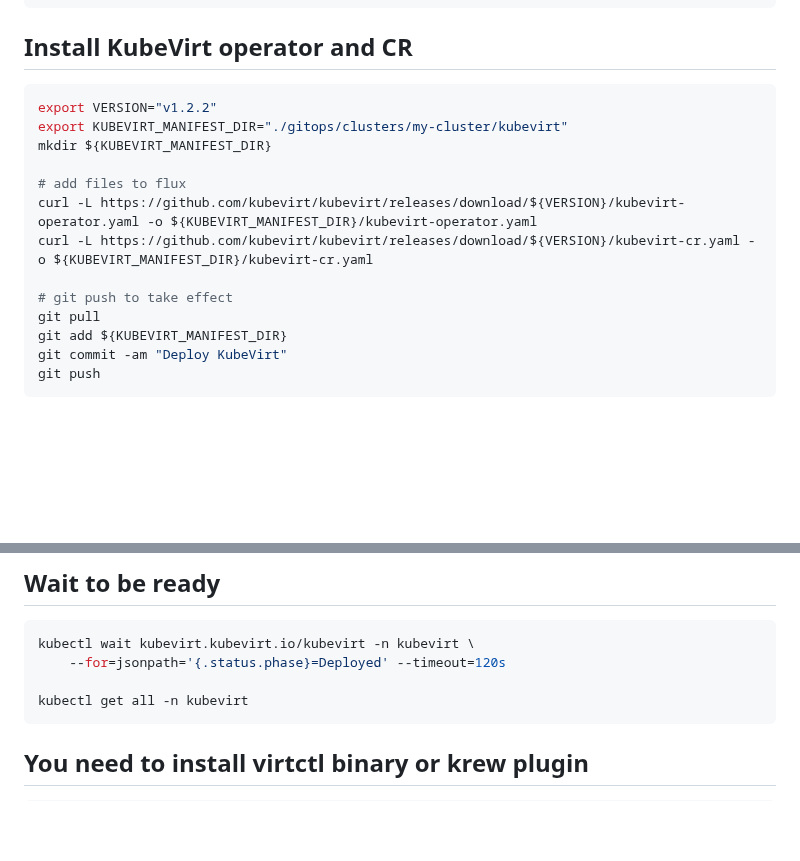
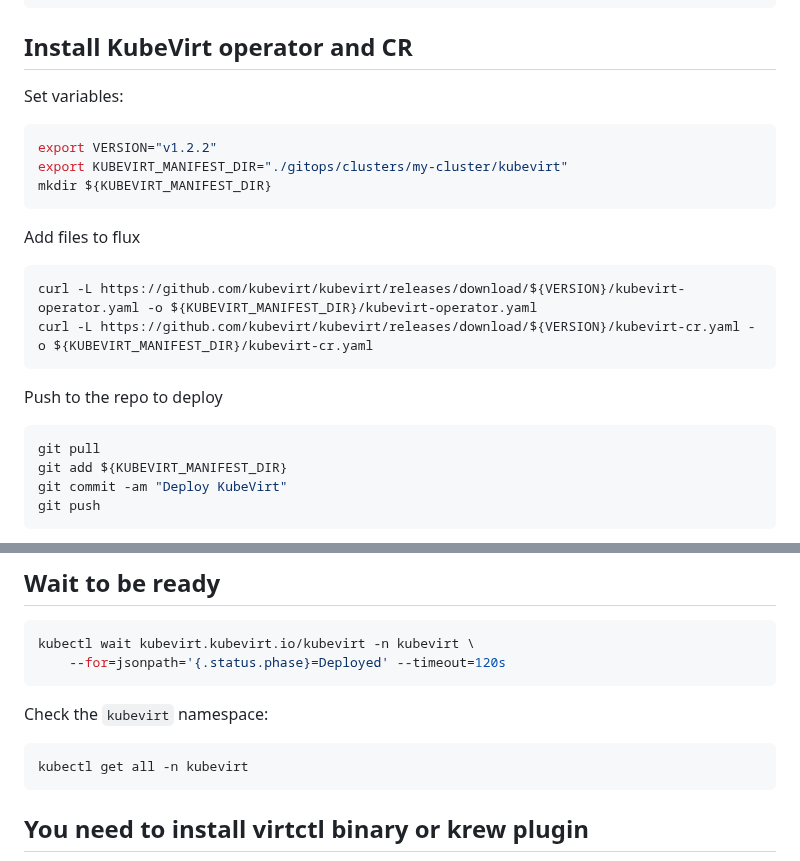
Before and after one commit to koksay/kubevirt-demo, a Markdown page: README.md, 2 parts joined by grey strips. Rendered like a GitHub page; blank space fills up the shorter version.

````diff
--- a/README.md
+++ b/README.md
@@ -31,16 +31,24 @@ flux bootstrap github \
 
 ## Install KubeVirt operator and CR
 
+Set variables:
+
 ```bash
 export VERSION="v1.2.2"
 export KUBEVIRT_MANIFEST_DIR="./gitops/clusters/my-cluster/kubevirt"
 mkdir ${KUBEVIRT_MANIFEST_DIR}
+```
 
-# add files to flux
+Add files to flux
+
+```bash
 curl -L https://github.com/kubevirt/kubevirt/releases/download/${VERSION}/kubevirt-operator.yaml -o ${KUBEVIRT_MANIFEST_DIR}/kubevirt-operator.yaml
 curl -L https://github.com/kubevirt/kubevirt/releases/download/${VERSION}/kubevirt-cr.yaml -o ${KUBEVIRT_MANIFEST_DIR}/kubevirt-cr.yaml
+```
 
-# git push to take effect
+Push to the repo to deploy
+
+```bash
 git pull
 git add ${KUBEVIRT_MANIFEST_DIR}
 git commit -am "Deploy KubeVirt"
@@ -58,7 +66,11 @@ kubectl get kubevirt.kubevirt.io/kubevirt -n kubevirt -o=jsonpath="{.status.phas
 ```bash
 kubectl wait kubevirt.kubevirt.io/kubevirt -n kubevirt \
     --for=jsonpath='{.status.phase}=Deployed' --timeout=120s
+```
 
+Check the `kubevirt` namespace:
+
+```bash
 kubectl get all -n kubevirt
 ```
 
````
Also changed, not shown: other parts of README.md (+63 -2 lines).
